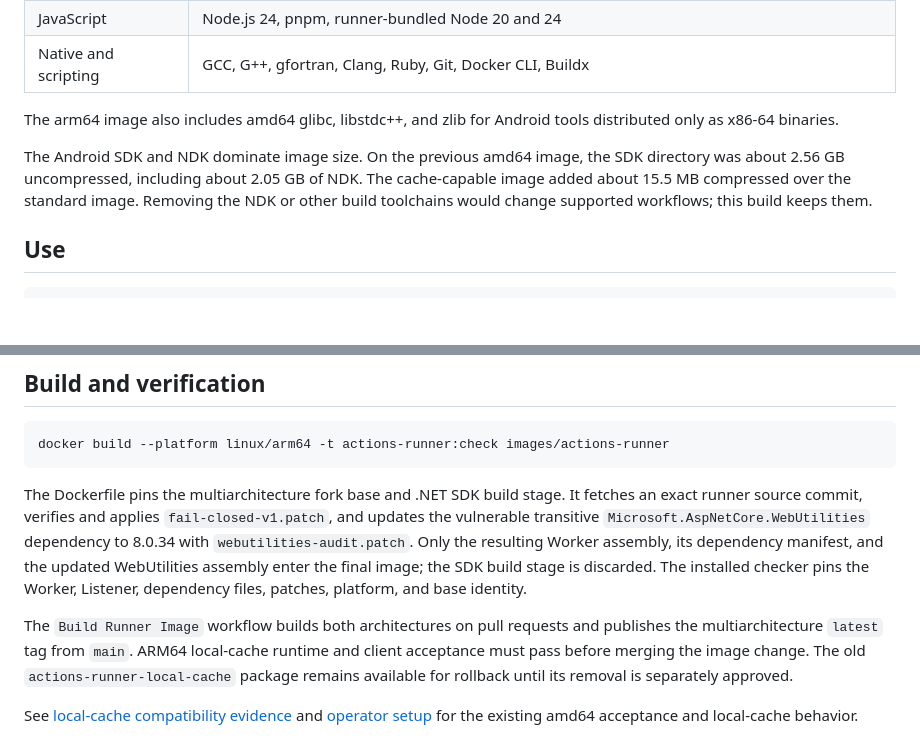
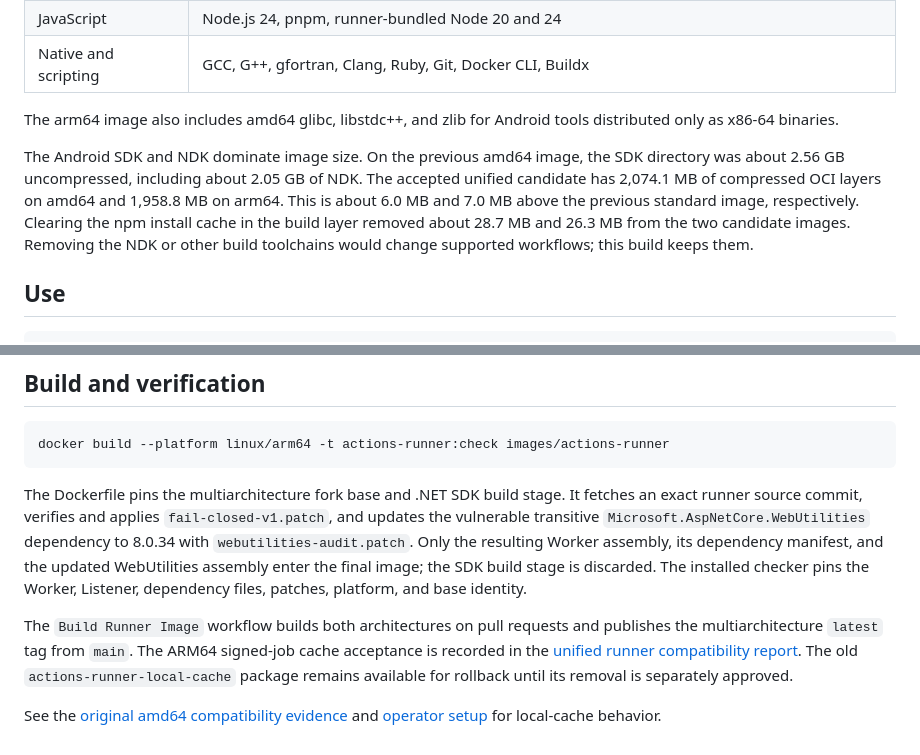
Before and after one commit to ysya/runscaler, a Markdown page: images/actions-runner/README.md, 2 parts joined by grey strips. Rendered like a GitHub page; blank space fills up the shorter version.

Commit message:
docs(image): record ARM64 unified runner acceptance

```diff
--- a/images/actions-runner/README.md
+++ b/images/actions-runner/README.md
@@ -14,7 +14,7 @@ The `ghcr.io/ysya/actions-runner:latest` image provides one Linux amd64/arm64 ru
 
 The arm64 image also includes amd64 glibc, libstdc++, and zlib for Android tools distributed only as x86-64 binaries.
 
-The Android SDK and NDK dominate image size. On the previous amd64 image, the SDK directory was about 2.56 GB uncompressed, including about 2.05 GB of NDK. The cache-capable image added about 15.5 MB compressed over the standard image. Removing the NDK or other build toolchains would change supported workflows; this build keeps them.
+The Android SDK and NDK dominate image size. On the previous amd64 image, the SDK directory was about 2.56 GB uncompressed, including about 2.05 GB of NDK. The accepted unified candidate has 2,074.1 MB of compressed OCI layers on amd64 and 1,958.8 MB on arm64. This is about 6.0 MB and 7.0 MB above the previous standard image, respectively. Clearing the npm install cache in the build layer removed about 28.7 MB and 26.3 MB from the two candidate images. Removing the NDK or other build toolchains would change supported workflows; this build keeps them.
 
 ## Use
 
@@ -35,6 +35,6 @@ docker build --platform linux/arm64 -t actions-runner:check images/actions-runne
 
 The Dockerfile pins the multiarchitecture fork base and .NET SDK build stage. It fetches an exact runner source commit, verifies and applies `fail-closed-v1.patch`, and updates the vulnerable transitive `Microsoft.AspNetCore.WebUtilities` dependency to 8.0.34 with `webutilities-audit.patch`. Only the resulting Worker assembly, its dependency manifest, and the updated WebUtilities assembly enter the final image; the SDK build stage is discarded. The installed checker pins the Worker, Listener, dependency files, patches, platform, and base identity.
 
-The `Build Runner Image` workflow builds both architectures on pull requests and publishes the multiarchitecture `latest` tag from `main`. ARM64 local-cache runtime and client acceptance must pass before merging the image change. The old `actions-runner-local-cache` package remains available for rollback until its removal is separately approved.
+The `Build Runner Image` workflow builds both architectures on pull requests and publishes the multiarchitecture `latest` tag from `main`. The ARM64 signed-job cache acceptance is recorded in the [unified runner compatibility report](../../docs/unified-runner-compatibility.md). The old `actions-runner-local-cache` package remains available for rollback until its removal is separately approved.
 
-See [local-cache compatibility evidence](../../docs/local-actions-cache-compatibility.md) and [operator setup](../../docs/local-actions-cache.md) for the existing amd64 acceptance and local-cache behavior.
+See the [original amd64 compatibility evidence](../../docs/local-actions-cache-compatibility.md) and [operator setup](../../docs/local-actions-cache.md) for local-cache behavior.
```
Also changed, not shown: docs/local-actions-cache-compatibility.md (+4 -0 lines), docs/unified-runner-compatibility.md (added, +48 -0 lines).
